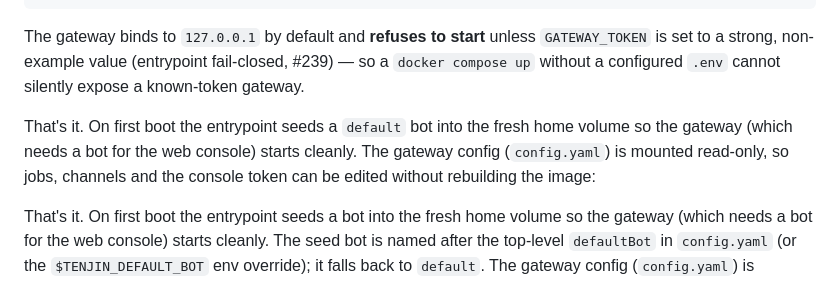
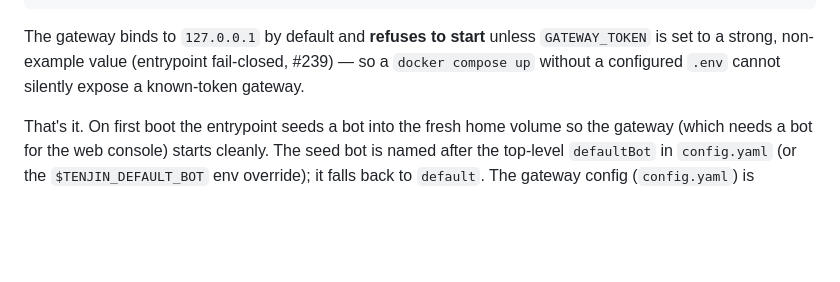
Before and after one commit to SaltKing0/tenjin, a Markdown page: README.md, the part around the change. Drawn GitHub-style; blank space fills up the shorter version.

Commit message:
docs(readme): remove duplicated gateway-boot paragraph
Two copies of the 'That's it. On first boot...' block were left after the
#242/#244 merge of defaultBot seeding work. Keep the longer, correct version
(which documents the defaultBot name resolution); drop the stale shorter one.

```diff
--- a/README.md
+++ b/README.md
@@ -129,11 +129,6 @@ The gateway binds to `127.0.0.1` by default and **refuses to start** unless
 #239) — so a `docker compose up` without a configured `.env` cannot silently
 expose a known-token gateway.
 
-That's it. On first boot the entrypoint seeds a `default` bot into the fresh
-home volume so the gateway (which needs a bot for the web console) starts
-cleanly. The gateway config (`config.yaml`) is mounted read-only, so jobs,
-channels and the console token can be edited without rebuilding the image:
-
 That's it. On first boot the entrypoint seeds a bot into the fresh home volume
 so the gateway (which needs a bot for the web console) starts cleanly. The
 seed bot is named after the top-level `defaultBot` in `config.yaml` (or the
```
